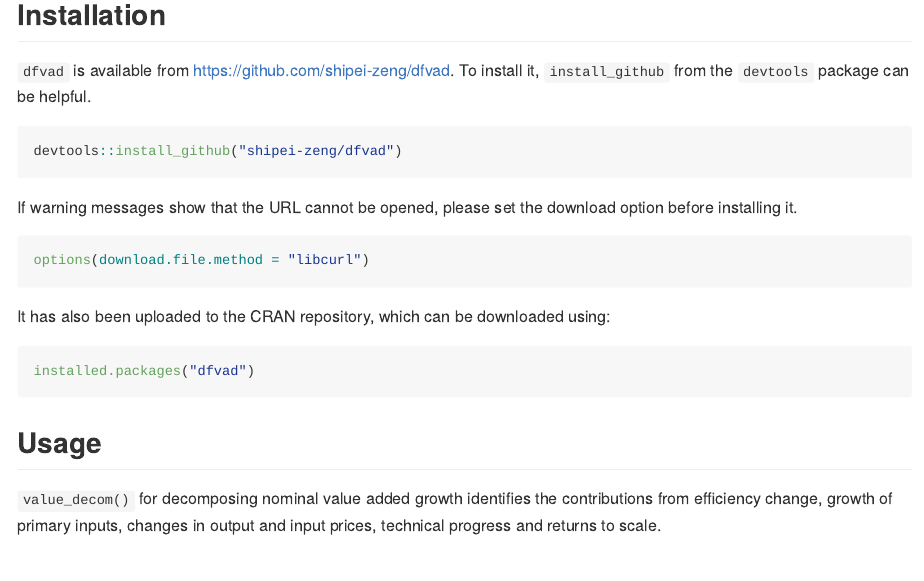
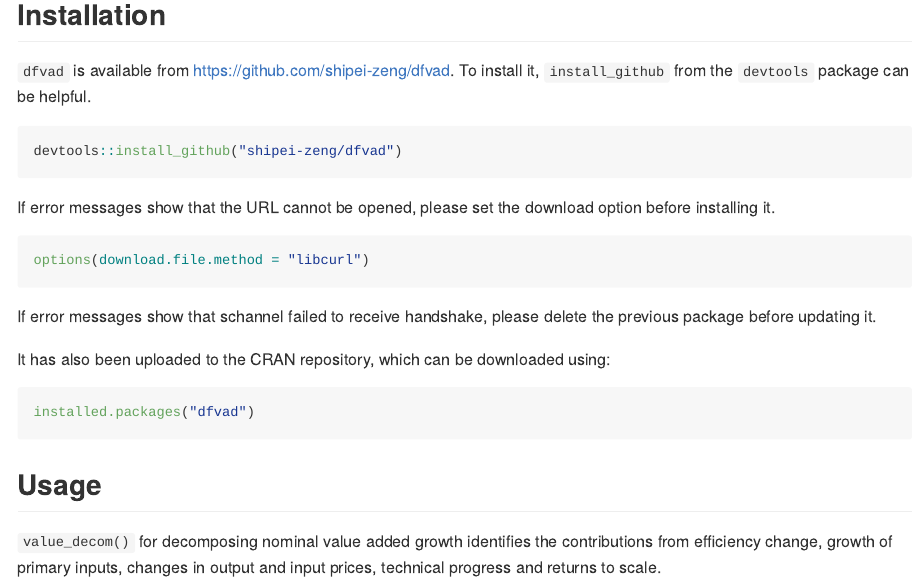
Before and after one commit to shipei-zeng/dfvad, an R Markdown document (README.Rmd): the page in a window 1100 px wide, from 260 px down. The pictures show the output file README.md that the author committed with the source, drawn offline in the style of GitHub.

Commit message:
Solve error messages

````diff
--- a/README.Rmd
+++ b/README.Rmd
@@ -33,11 +33,13 @@ a weighted average approach.
 devtools::install_github("shipei-zeng/dfvad")
 ```
 
-If warning messages show that the URL cannot be opened, please set the download option before installing it.
+If error messages show that the URL cannot be opened, please set the download option before installing it.
 
 ``` {r eval=FALSE}
 options(download.file.method = "libcurl")
 ```
+
+If error messages show that schannel failed to receive handshake, please delete the previous package before updating it.
 
 It has also been uploaded to the CRAN repository, which can be downloaded using:
 
````
Also changed, not shown: README.md.
